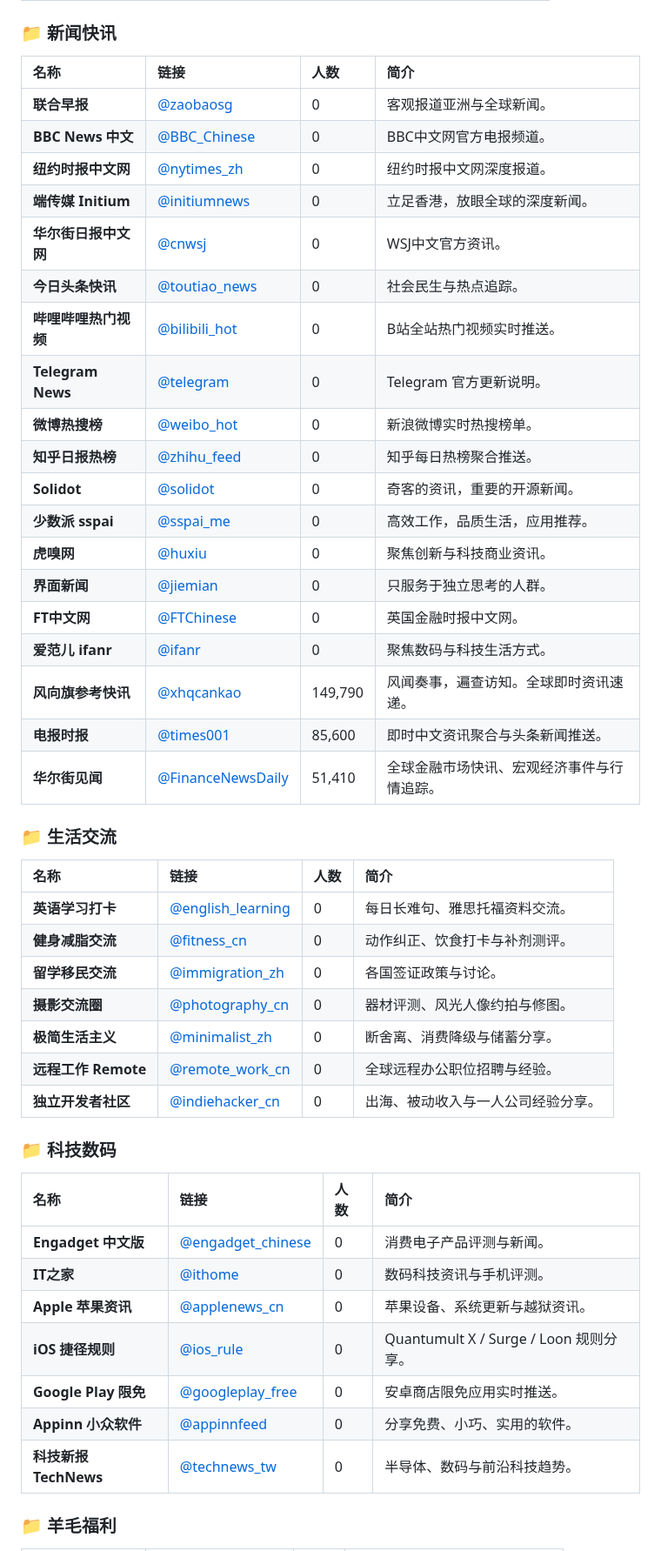
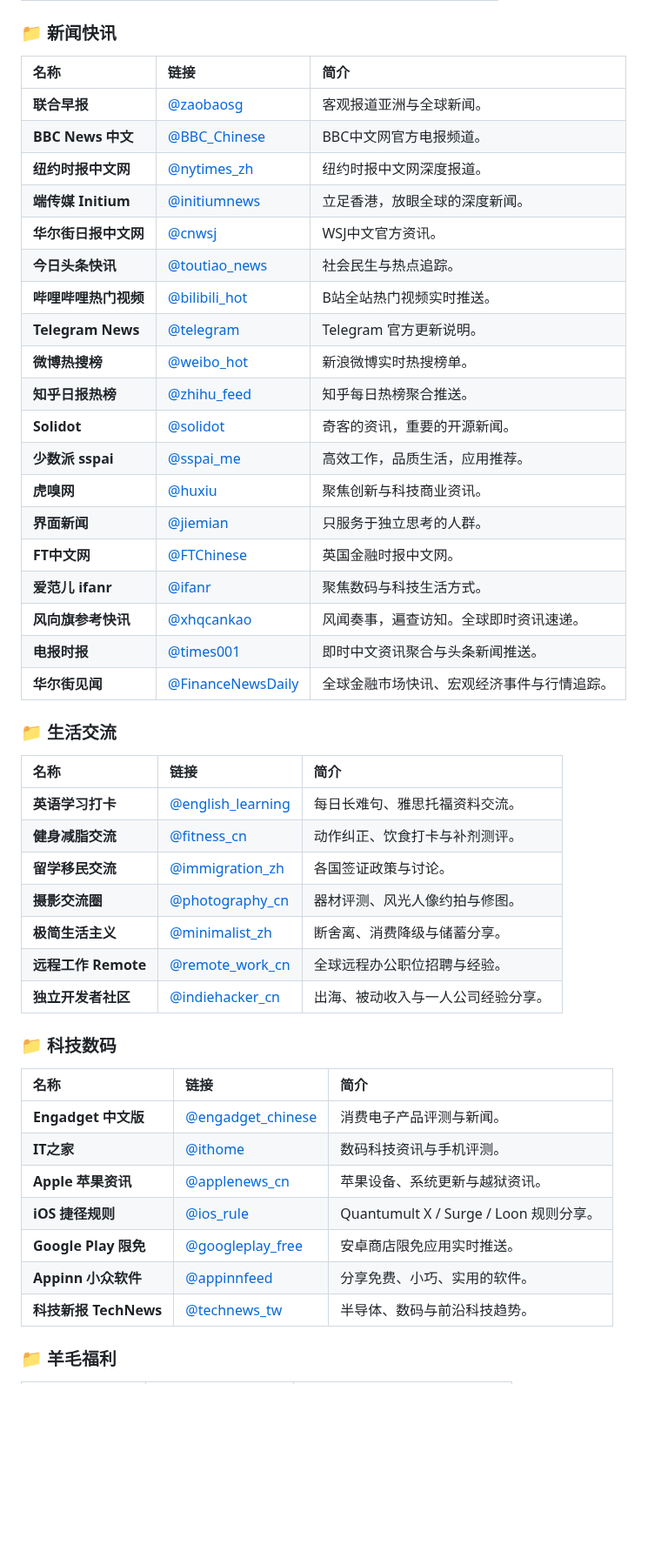
Before and after one commit to Surpasswin/telegram-channels, a Markdown page: README.md, the part around one of its changes. Shown at 87% size. Rendered like a GitHub page; blank space fills up the shorter version.

```diff
--- a/README.md
+++ b/README.md
@@ -88,51 +88,51 @@
 
 ### 📁 新闻快讯
 
-| 名称 | 链接 | 人数 | 简介 |
-| :--- | :--- | :--- | :--- |
-| **联合早报** | [@zaobaosg](https://t.me/zaobaosg) | 0 | 客观报道亚洲与全球新闻。 |
-| **BBC News 中文** | [@BBC_Chinese](https://t.me/BBC_Chinese) | 0 | BBC中文网官方电报频道。 |
-| **纽约时报中文网** | [@nytimes_zh](https://t.me/nytimes_zh) | 0 | 纽约时报中文网深度报道。 |
-| **端传媒 Initium** | [@initiumnews](https://t.me/initiumnews) | 0 | 立足香港，放眼全球的深度新闻。 |
-| **华尔街日报中文网** | [@cnwsj](https://t.me/cnwsj) | 0 | WSJ中文官方资讯。 |
-| **今日头条快讯** | [@toutiao_news](https://t.me/toutiao_news) | 0 | 社会民生与热点追踪。 |
-| **哔哩哔哩热门视频** | [@bilibili_hot](https://t.me/bilibili_hot) | 0 | B站全站热门视频实时推送。 |
-| **Telegram News** | [@telegram](https://t.me/telegram) | 0 | Telegram 官方更新说明。 |
-| **微博热搜榜** | [@weibo_hot](https://t.me/weibo_hot) | 0 | 新浪微博实时热搜榜单。 |
-| **知乎日报热榜** | [@zhihu_feed](https://t.me/zhihu_feed) | 0 | 知乎每日热榜聚合推送。 |
-| **Solidot** | [@solidot](https://t.me/solidot) | 0 | 奇客的资讯，重要的开源新闻。 |
-| **少数派 sspai** | [@sspai_me](https://t.me/sspai_me) | 0 | 高效工作，品质生活，应用推荐。 |
-| **虎嗅网** | [@huxiu](https://t.me/huxiu) | 0 | 聚焦创新与科技商业资讯。 |
-| **界面新闻** | [@jiemian](https://t.me/jiemian) | 0 | 只服务于独立思考的人群。 |
-| **FT中文网** | [@FTChinese](https://t.me/FTChinese) | 0 | 英国金融时报中文网。 |
-| **爱范儿 ifanr** | [@ifanr](https://t.me/ifanr) | 0 | 聚焦数码与科技生活方式。 |
-| **风向旗参考快讯** | [@xhqcankao](https://t.me/xhqcankao) | 149,790 | 风闻奏事，遍查访知。全球即时资讯速递。 |
-| **电报时报** | [@times001](https://t.me/times001) | 85,600 | 即时中文资讯聚合与头条新闻推送。 |
-| **华尔街见闻** | [@FinanceNewsDaily](https://t.me/FinanceNewsDaily) | 51,410 | 全球金融市场快讯、宏观经济事件与行情追踪。 |
+| 名称 | 链接 | 简介 |
+| :--- | :--- | :--- |
+| **联合早报** | [@zaobaosg](https://t.me/zaobaosg) | 客观报道亚洲与全球新闻。 |
+| **BBC News 中文** | [@BBC_Chinese](https://t.me/BBC_Chinese) | BBC中文网官方电报频道。 |
+| **纽约时报中文网** | [@nytimes_zh](https://t.me/nytimes_zh) | 纽约时报中文网深度报道。 |
+| **端传媒 Initium** | [@initiumnews](https://t.me/initiumnews) | 立足香港，放眼全球的深度新闻。 |
+| **华尔街日报中文网** | [@cnwsj](https://t.me/cnwsj) | WSJ中文官方资讯。 |
+| **今日头条快讯** | [@toutiao_news](https://t.me/toutiao_news) | 社会民生与热点追踪。 |
+| **哔哩哔哩热门视频** | [@bilibili_hot](https://t.me/bilibili_hot) | B站全站热门视频实时推送。 |
+| **Telegram News** | [@telegram](https://t.me/telegram) | Telegram 官方更新说明。 |
+| **微博热搜榜** | [@weibo_hot](https://t.me/weibo_hot) | 新浪微博实时热搜榜单。 |
+| **知乎日报热榜** | [@zhihu_feed](https://t.me/zhihu_feed) | 知乎每日热榜聚合推送。 |
+| **Solidot** | [@solidot](https://t.me/solidot) | 奇客的资讯，重要的开源新闻。 |
+| **少数派 sspai** | [@sspai_me](https://t.me/sspai_me) | 高效工作，品质生活，应用推荐。 |
+| **虎嗅网** | [@huxiu](https://t.me/huxiu) | 聚焦创新与科技商业资讯。 |
+| **界面新闻** | [@jiemian](https://t.me/jiemian) | 只服务于独立思考的人群。 |
+| **FT中文网** | [@FTChinese](https://t.me/FTChinese) | 英国金融时报中文网。 |
+| **爱范儿 ifanr** | [@ifanr](https://t.me/ifanr) | 聚焦数码与科技生活方式。 |
+| **风向旗参考快讯** | [@xhqcankao](https://t.me/xhqcankao) | 风闻奏事，遍查访知。全球即时资讯速递。 |
+| **电报时报** | [@times001](https://t.me/times001) | 即时中文资讯聚合与头条新闻推送。 |
+| **华尔街见闻** | [@FinanceNewsDaily](https://t.me/FinanceNewsDaily) | 全球金融市场快讯、宏观经济事件与行情追踪。 |
 
 ### 📁 生活交流
 
-| 名称 | 链接 | 人数 | 简介 |
-| :--- | :--- | :--- | :--- |
-| **英语学习打卡** | [@english_learning](https://t.me/english_learning) | 0 | 每日长难句、雅思托福资料交流。 |
-| **健身减脂交流** | [@fitness_cn](https://t.me/fitness_cn) | 0 | 动作纠正、饮食打卡与补剂测评。 |
-| **留学移民交流** | [@immigration_zh](https://t.me/immigration_zh) | 0 | 各国签证政策与讨论。 |
-| **摄影交流圈** | [@photography_cn](https://t.me/photography_cn) | 0 | 器材评测、风光人像约拍与修图。 |
-| **极简生活主义** | [@minimalist_zh](https://t.me/minimalist_zh) | 0 | 断舍离、消费降级与储蓄分享。 |
-| **远程工作 Remote** | [@remote_work_cn](https://t.me/remote_work_cn) | 0 | 全球远程办公职位招聘与经验。 |
-| **独立开发者社区** | [@indiehacker_cn](https://t.me/indiehacker_cn) | 0 | 出海、被动收入与一人公司经验分享。 |
+| 名称 | 链接 | 简介 |
+| :--- | :--- | :--- |
+| **英语学习打卡** | [@english_learning](https://t.me/english_learning) | 每日长难句、雅思托福资料交流。 |
+| **健身减脂交流** | [@fitness_cn](https://t.me/fitness_cn) | 动作纠正、饮食打卡与补剂测评。 |
+| **留学移民交流** | [@immigration_zh](https://t.me/immigration_zh) | 各国签证政策与讨论。 |
+| **摄影交流圈** | [@photography_cn](https://t.me/photography_cn) | 器材评测、风光人像约拍与修图。 |
+| **极简生活主义** | [@minimalist_zh](https://t.me/minimalist_zh) | 断舍离、消费降级与储蓄分享。 |
+| **远程工作 Remote** | [@remote_work_cn](https://t.me/remote_work_cn) | 全球远程办公职位招聘与经验。 |
+| **独立开发者社区** | [@indiehacker_cn](https://t.me/indiehacker_cn) | 出海、被动收入与一人公司经验分享。 |
 
 ### 📁 科技数码
 
-| 名称 | 链接 | 人数 | 简介 |
-| :--- | :--- | :--- | :--- |
-| **Engadget 中文版** | [@engadget_chinese](https://t.me/engadget_chinese) | 0 | 消费电子产品评测与新闻。 |
-| **IT之家** | [@ithome](https://t.me/ithome) | 0 | 数码科技资讯与手机评测。 |
-| **Apple 苹果资讯** | [@applenews_cn](https://t.me/applenews_cn) | 0 | 苹果设备、系统更新与越狱资讯。 |
-| **iOS 捷径规则** | [@ios_rule](https://t.me/ios_rule) | 0 | Quantumult X / Surge / Loon 规则分享。 |
-| **Google Play 限免** | [@googleplay_free](https://t.me/googleplay_free) | 0 | 安卓商店限免应用实时推送。 |
-| **Appinn 小众软件** | [@appinnfeed](https://t.me/appinnfeed) | 0 | 分享免费、小巧、实用的软件。 |
-| **科技新报 TechNews** | [@technews_tw](https://t.me/technews_tw) | 0 | 半导体、数码与前沿科技趋势。 |
+| 名称 | 链接 | 简介 |
+| :--- | :--- | :--- |
+| **Engadget 中文版** | [@engadget_chinese](https://t.me/engadget_chinese) | 消费电子产品评测与新闻。 |
+| **IT之家** | [@ithome](https://t.me/ithome) | 数码科技资讯与手机评测。 |
+| **Apple 苹果资讯** | [@applenews_cn](https://t.me/applenews_cn) | 苹果设备、系统更新与越狱资讯。 |
+| **iOS 捷径规则** | [@ios_rule](https://t.me/ios_rule) | Quantumult X / Surge / Loon 规则分享。 |
+| **Google Play 限免** | [@googleplay_free](https://t.me/googleplay_free) | 安卓商店限免应用实时推送。 |
+| **Appinn 小众软件** | [@appinnfeed](https://t.me/appinnfeed) | 分享免费、小巧、实用的软件。 |
+| **科技新报 TechNews** | [@technews_tw](https://t.me/technews_tw) | 半导体、数码与前沿科技趋势。 |
 
 ### 📁 羊毛福利
 
```
Also changed, not shown: other parts of README.md (+86 -86 lines).
